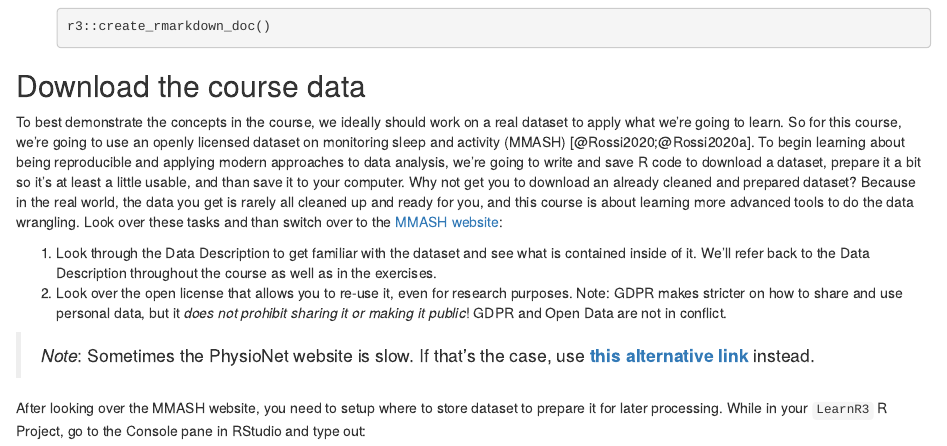
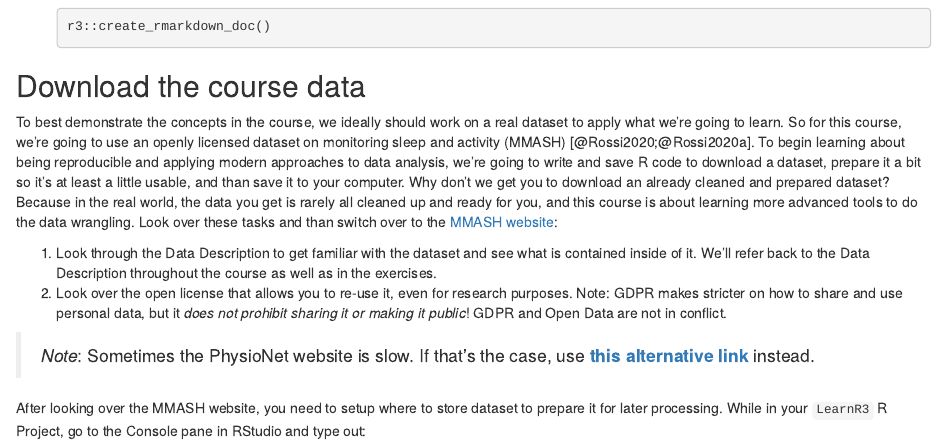
Before and after one commit to rostools/r-cubed-intermediate, an R Markdown document (content/00-pre-course.Rmd): the page in a window 1100 px wide, from 2960 px down. Rendered offline with R 4.5, knitr and Pandoc, with nearby package versions; drawn as R Markdown's standard HTML page in place of the format the file asks for.

Commit message:
minor typo fix

```diff
--- a/content/00-pre-course.Rmd
+++ b/content/00-pre-course.Rmd
@@ -238,7 +238,7 @@ sleep and activity (MMASH) [@Rossi2020;@Rossi2020a]. To begin learning about
 being reproducible and applying modern approaches to data analysis,
 we're going to write and save R code to download a dataset, prepare it a bit
 so it's at least a little usable, and than save it to your computer.
-Why not get you to download an already cleaned and prepared dataset? Because
+Why don't we get you to download an already cleaned and prepared dataset? Because
 in the real world, the data you get is rarely all cleaned up and ready for you,
 and this course is about learning more advanced tools to do the data wrangling.
 Look over these tasks and than switch
```
